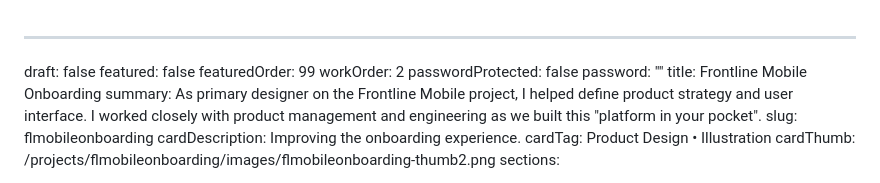
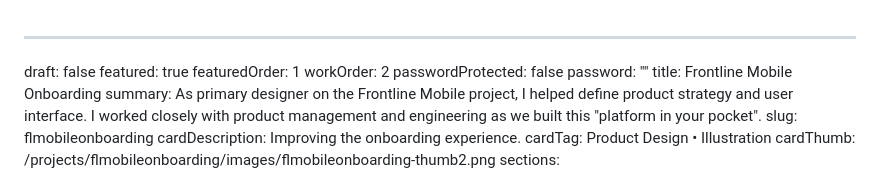
Before and after one commit to pxlws/pxlws.github.io, a Markdown page: src/projects/flmobileonboarding.md, the part around the change. GitHub-like rendering.

Commit message:
Update Project “flmobileonboarding”

```diff
--- a/src/projects/flmobileonboarding.md
+++ b/src/projects/flmobileonboarding.md
@@ -1,7 +1,7 @@
 ---
 draft: false
-featured: false
-featuredOrder: 99
+featured: true
+featuredOrder: 1
 workOrder: 2
 passwordProtected: false
 password: ""
```
